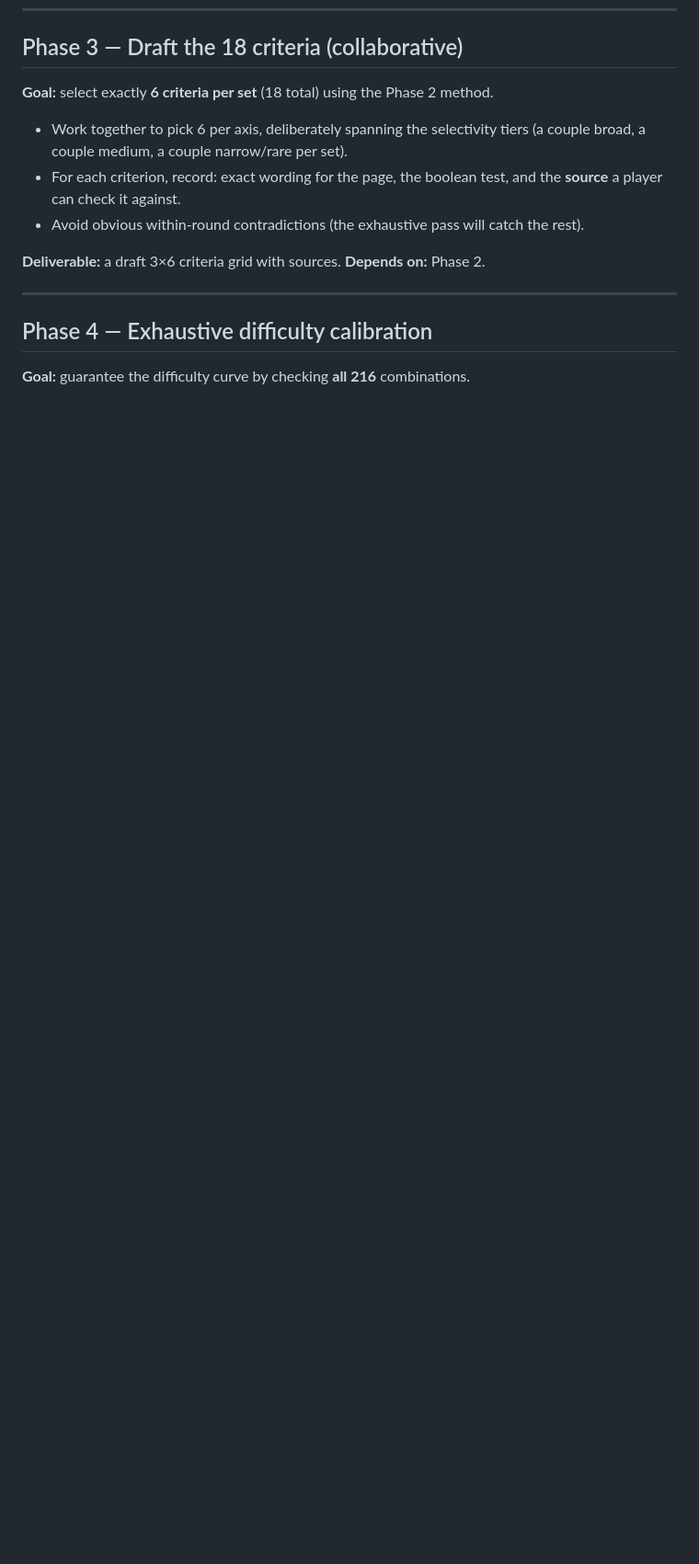
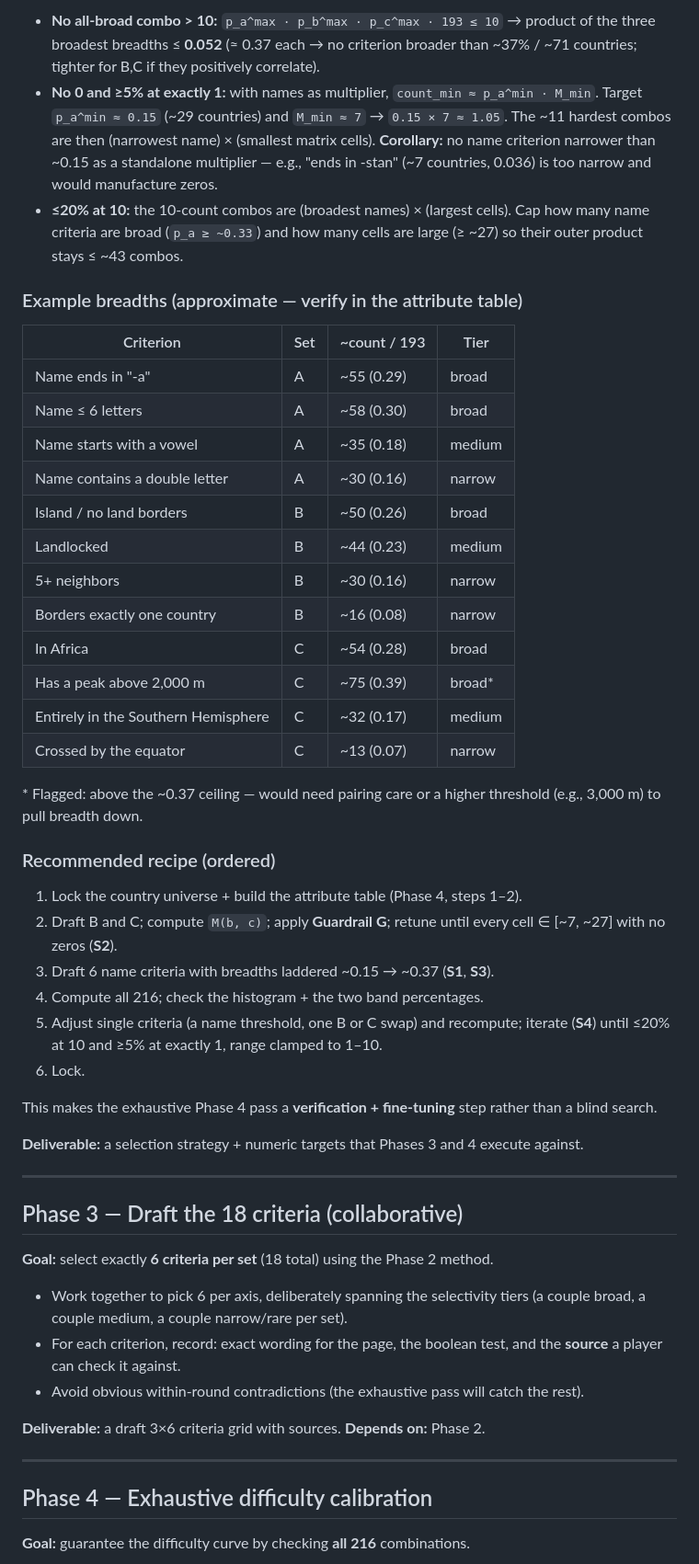
Before and after one commit to Dronz-Inc/learning-game-design, a Markdown page: assignment-1/2026-06-06-geography-streak-game-plan.md, the part around one of its changes. Shown at 92% size. Drawn GitHub-style; blank space fills up the shorter version.

```diff
--- a/assignment-1/2026-06-06-geography-streak-game-plan.md
+++ b/assignment-1/2026-06-06-geography-streak-game-plan.md
@@ -103,3 +146,41 @@ Classify each candidate by how many countries it matches — Broad (~60–120),
+- **No all-broad combo > 10:** `p_a^max · p_b^max · p_c^max · 193 ≤ 10` → product of the three broadest breadths ≤ **0.052** (≈ 0.37 each → no criterion broader than ~37% / ~71 countries; tighter for B,C if they positively correlate).
+- **No 0 and ≥5% at exactly 1:** with names as multiplier, `count_min ≈ p_a^min · M_min`. Target `p_a^min ≈ 0.15` (~29 countries) and `M_min ≈ 7` → `0.15 × 7 ≈ 1.05`. The ~11 hardest combos are then (narrowest name) × (smallest matrix cells). **Corollary:** no name criterion narrower than ~0.15 as a standalone multiplier — e.g., "ends in -stan" (~7 countries, 0.036) is too narrow and would manufacture zeros.
+- **≤20% at 10:** the 10-count combos are (broadest names) × (largest cells). Cap how many name criteria are broad (`p_a ≥ ~0.33`) and how many cells are large (≥ ~27) so their outer product stays ≤ ~43 combos.
+
+### Example breadths (approximate — verify in the attribute table)
+
+| Criterion | Set | ~count / 193 | Tier |
+|-----------|-----|--------------|------|
+| Name ends in "-a" | A | ~55 (0.29) | broad |
+| Name ≤ 6 letters | A | ~58 (0.30) | broad |
+| Name starts with a vowel | A | ~35 (0.18) | medium |
+| Name contains a double letter | A | ~30 (0.16) | narrow |
+| Island / no land borders | B | ~50 (0.26) | broad |
+| Landlocked | B | ~44 (0.23) | medium |
+| 5+ neighbors | B | ~30 (0.16) | narrow |
+| Borders exactly one country | B | ~16 (0.08) | narrow |
+| In Africa | C | ~54 (0.28) | broad |
+| Has a peak above 2,000 m | C | ~75 (0.39) | broad* |
+| Entirely in the Southern Hemisphere | C | ~32 (0.17) | medium |
+| Crossed by the equator | C | ~13 (0.07) | narrow |
+
+\* Flagged: above the ~0.37 ceiling — would need pairing care or a higher threshold (e.g., 3,000 m) to pull breadth down.
+
+### Recommended recipe (ordered)
+
+1. Lock the country universe + build the attribute table (Phase 4, steps 1–2).
+2. Draft B and C; compute `M(b, c)`; apply **Guardrail G**; retune until every cell ∈ [~7, ~27] with no zeros (**S2**).
+3. Draft 6 name criteria with breadths laddered ~0.15 → ~0.37 (**S1**, **S3**).
+4. Compute all 216; check the histogram + the two band percentages.
+5. Adjust single criteria (a name threshold, one B or C swap) and recompute; iterate (**S4**) until ≤20% at 10 and ≥5% at exactly 1, range clamped to 1–10.
+6. Lock.
+
+This makes the exhaustive Phase 4 pass a **verification + fine-tuning** step rather than a blind search.
+
+**Deliverable:** a selection strategy + numeric targets that Phases 3 and 4 execute against.
+
+---
+
 ## Phase 3 — Draft the 18 criteria (collaborative)
 
 **Goal:** select exactly **6 criteria per set** (18 total) using the Phase 2 method.
```
Also changed, not shown: other parts of assignment-1/2026-06-06-geography-streak-game-plan.md (+43 -0 lines).
